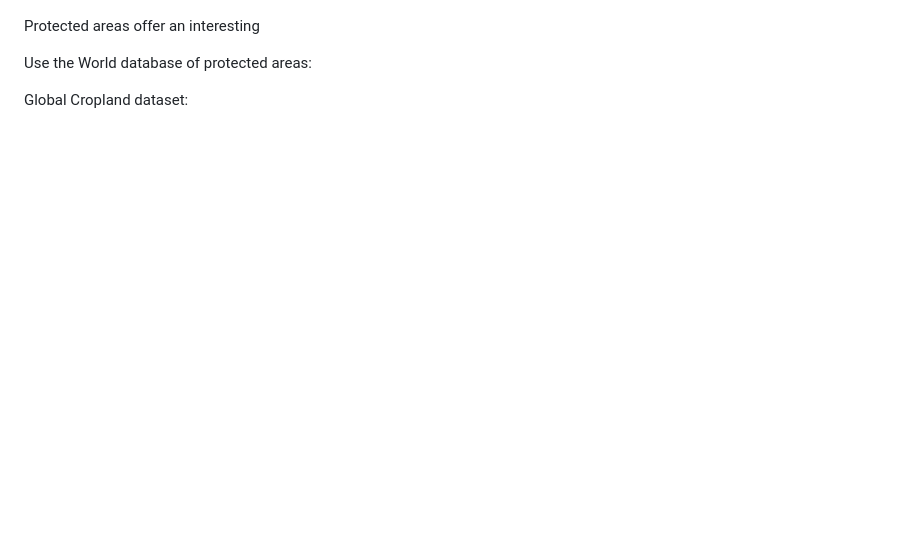
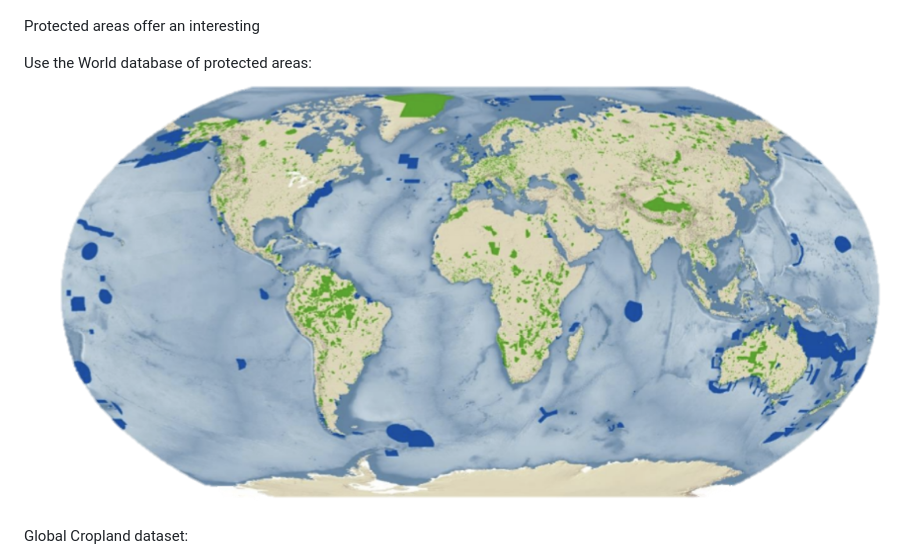
Before and after one commit to milliechapman/agroforestry-decisions, a Markdown page: README.md, the part around the change printed below. GitHub-like rendering; pictures changed too: images/wdpa.png (added); blank space fills up the shorter version.

```diff
--- a/README.md
+++ b/README.md
@@ -72,7 +72,8 @@ landscape.](images/background_1.png)
 
 Protected areas offer an interesting
 
-Use the World database of protected areas:
+Use the World database of protected areas: ![World database of protected
+areas](images/wdpa.png)
 
 Global Cropland dataset:
 
```
Also changed, not shown: other parts of README.md (+3 -1 lines), 4 other files.
